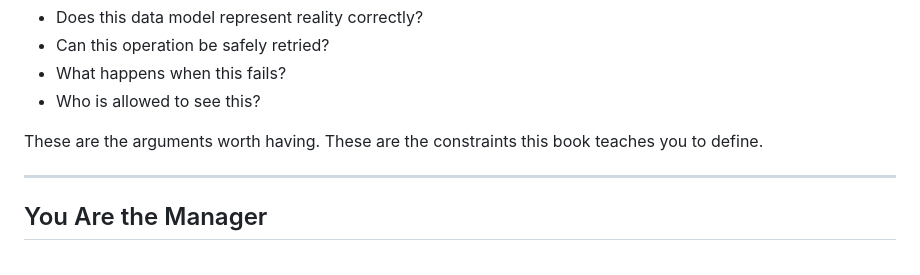
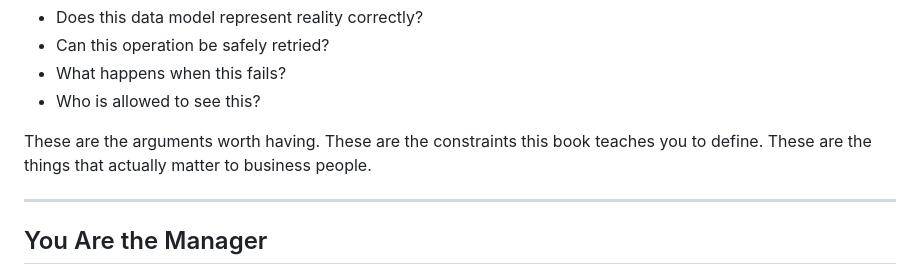
Before and after one commit to nestorwheelock/django-primitives, a Markdown page: docs/book/00-introduction.md, the part around the change. GitHub-like rendering.

Commit message:
docs(book): add business focus to constraints argument

```diff
--- a/docs/book/00-introduction.md
+++ b/docs/book/00-introduction.md
@@ -122,7 +122,7 @@ The arguments that remain are the ones that actually matter:
 - What happens when this fails?
 - Who is allowed to see this?
 
-These are the arguments worth having. These are the constraints this book teaches you to define.
+These are the arguments worth having. These are the constraints this book teaches you to define. These are the things that actually matter to business people.
 
 ---
 
```
